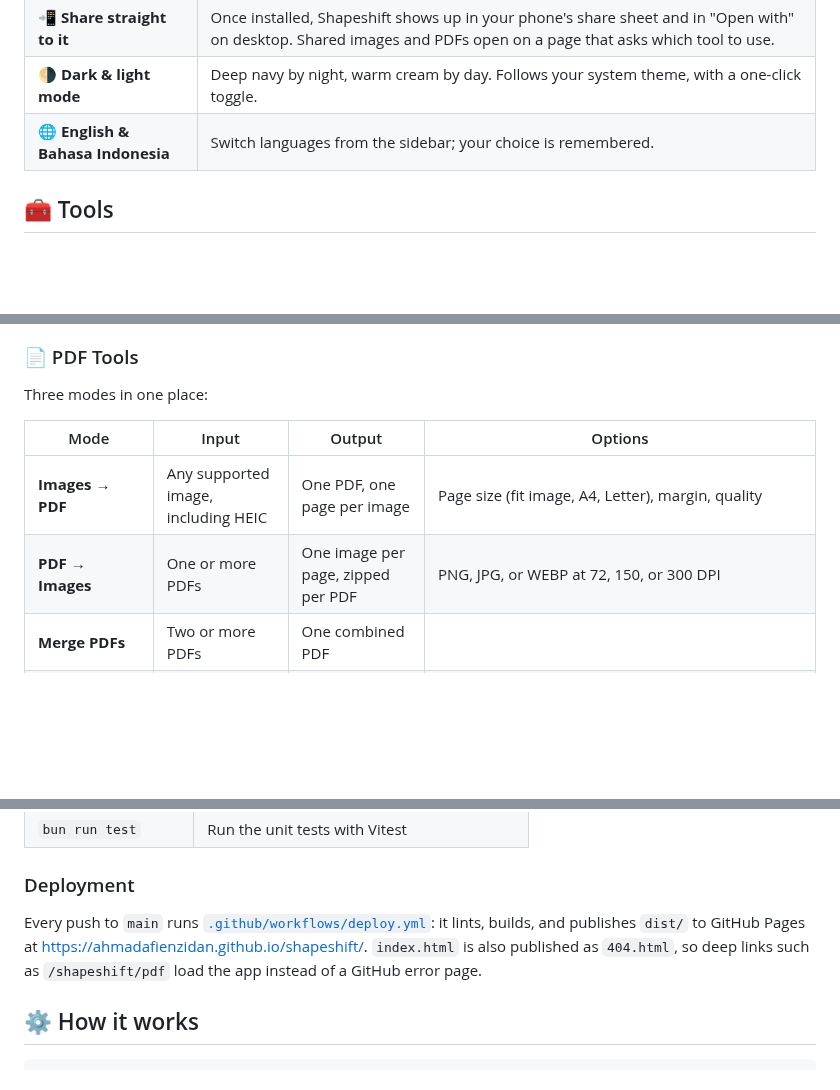
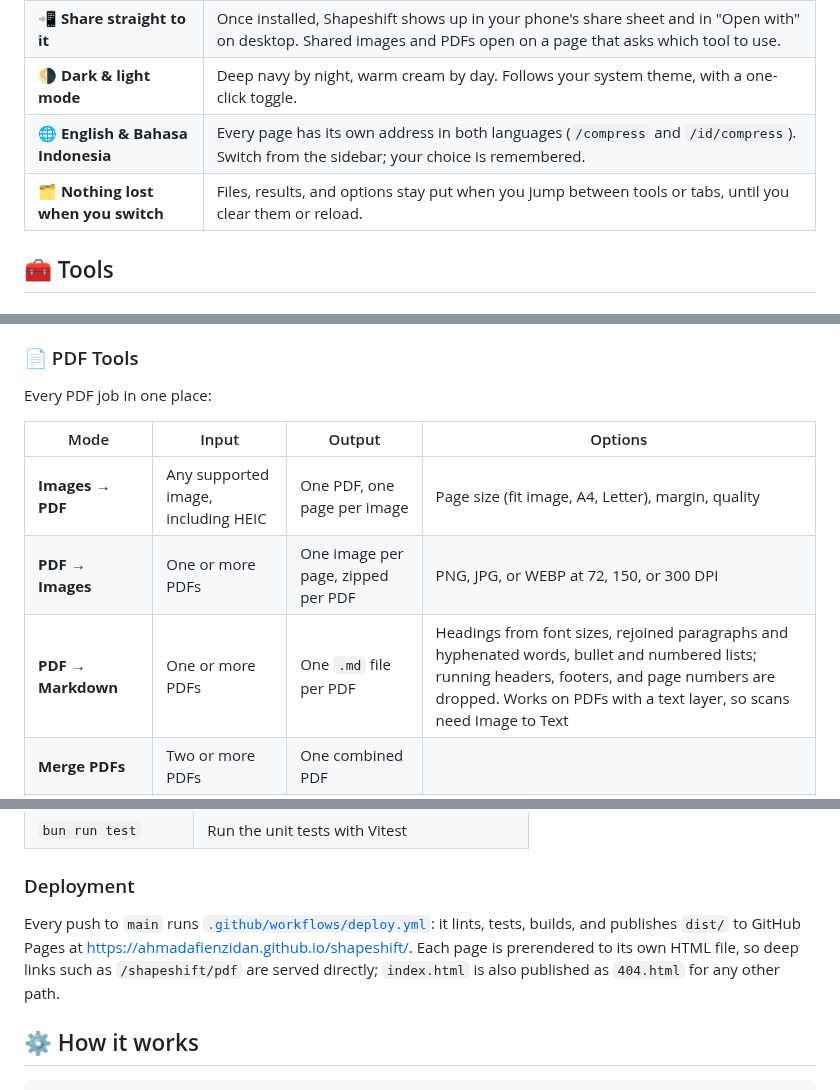
Before and after one commit to ahmadafienzidan/shapeshift, a Markdown page: README.md, 3 parts joined by grey strips. Drawn GitHub-style; blank space fills up the shorter version.

```diff
--- a/README.md
+++ b/README.md
@@ -32,7 +35,8 @@ No accounts, no file limits, no watermarks. Everything runs on your device.
 | 🔎 **Find any tool fast** | Press <kbd>Ctrl</kbd>+<kbd>K</kbd> (<kbd>⌘</kbd>+<kbd>K</kbd> on Mac) and type in English or Indonesian, e.g. "kompres pdf". |
 | 📲 **Share straight to it** | Once installed, Shapeshift shows up in your phone's share sheet and in "Open with" on desktop. Shared images and PDFs open on a page that asks which tool to use. |
 | 🌗 **Dark & light mode** | Deep navy by night, warm cream by day. Follows your system theme, with a one-click toggle. |
-| 🌐 **English & Bahasa Indonesia** | Switch languages from the sidebar; your choice is remembered. |
+| 🌐 **English & Bahasa Indonesia** | Every page has its own address in both languages (`/compress` and `/id/compress`). Switch from the sidebar; your choice is remembered. |
+| 🗂️ **Nothing lost when you switch** | Files, results, and options stay put when you jump between tools or tabs, until you clear them or reload. |
 
 ## 🧰 Tools
 
@@ -152,12 +156,13 @@ Photos carry more than pixels: camera model, the exact time, and often the GPS l
 
 ### 📄 PDF Tools
 
-Three modes in one place:
+Every PDF job in one place:
 
 | Mode | Input | Output | Options |
 | --- | --- | --- | --- |
 | **Images → PDF** | Any supported image, including HEIC | One PDF, one page per image | Page size (fit image, A4, Letter), margin, quality |
 | **PDF → Images** | One or more PDFs | One image per page, zipped per PDF | PNG, JPG, or WEBP at 72, 150, or 300 DPI |
+| **PDF → Markdown** | One or more PDFs | One `.md` file per PDF | Headings from font sizes, rejoined paragraphs and hyphenated words, bullet and numbered lists; running headers, footers, and page numbers are dropped. Works on PDFs with a text layer, so scans need Image to Text |
 | **Merge PDFs** | Two or more PDFs | One combined PDF | |
 | **Compress** | One or more PDFs | Smaller PDFs | Light, recommended, or strong. *Keep text* shrinks and re-encodes the images inside while text stays selectable; *Flatten pages* turns each page into an image, best for scans. The original is kept if it is already smaller |
 | **Organize pages** | One PDF | A reordered, rotated, or trimmed PDF | Drag to reorder (mouse or keyboard), rotate, delete, or extract the selected pages |
@@ -267,7 +272,7 @@ Then open http://localhost:5173/shapeshift/ (the app lives under `/shapeshift/`
 
 ### Deployment
 
-Every push to `main` runs [`.github/workflows/deploy.yml`](.github/workflows/deploy.yml): it lints, builds, and publishes `dist/` to GitHub Pages at https://ahmadafienzidan.github.io/shapeshift/. `index.html` is also published as `404.html`, so deep links such as `/shapeshift/pdf` load the app instead of a GitHub error page.
+Every push to `main` runs [`.github/workflows/deploy.yml`](.github/workflows/deploy.yml): it lints, tests, builds, and publishes `dist/` to GitHub Pages at https://ahmadafienzidan.github.io/shapeshift/. Each page is prerendered to its own HTML file, so deep links such as `/shapeshift/pdf` are served directly; `index.html` is also published as `404.html` for any other path.
 
 ## ⚙️ How it works
 
```
Also changed, not shown: other parts of README.md (+23 -1 lines), .github/assets/home-dark.png (added), .github/assets/pdf-light.png (added).
